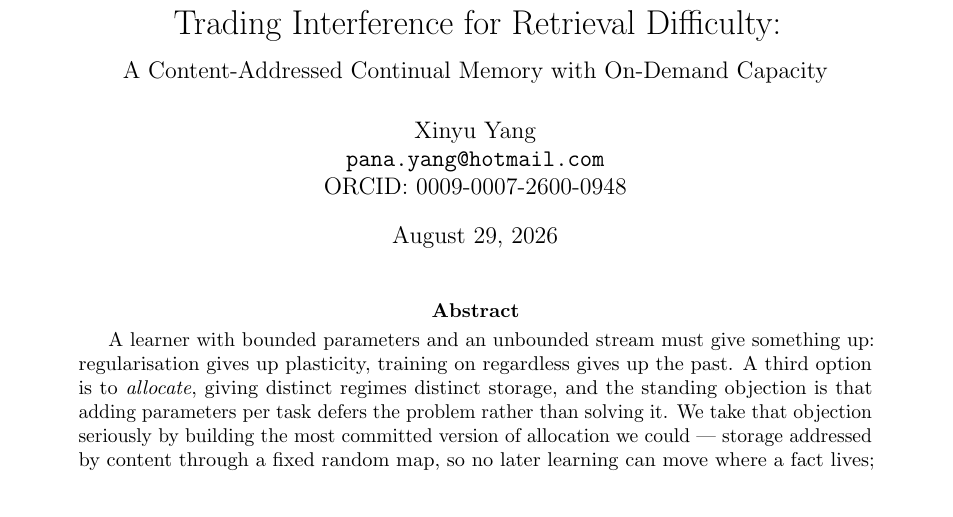
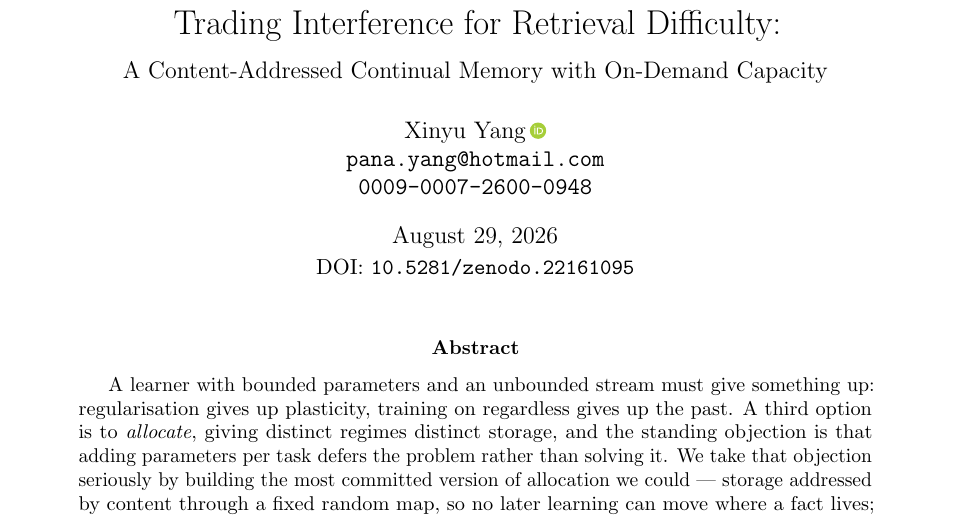
Before and after one commit to panayang/annp, a LaTeX paper (paper/main.tex): part of page 1 of 22, cut so that both start at the same text. Compiled offline with pdfLaTeX.

Commit message:
Link the ORCID iD, email and DOI from the title block

```diff
--- a/paper/main.tex
+++ b/paper/main.tex
@@ -12,6 +12,7 @@
 \usepackage{subcaption}
 \usetikzlibrary{arrows.meta,positioning,calc}
 \usepackage[hidelinks]{hyperref}
+\usepackage{orcidlink}
 \usepackage{natbib}
 \bibliographystyle{plainnat}
 
@@ -19,12 +20,16 @@
 {\large A Content-Addressed Continual Memory with On-Demand Capacity}}
 
 \author{%
-  Xinyu Yang\\
-  \texttt{pana.yang@hotmail.com}\\
-  ORCID: \href{https://orcid.org/0009-0007-2600-0948}{0009-0007-2600-0948}
+  Xinyu Yang\,\orcidlink{0009-0007-2600-0948}\\
+  \href{mailto:pana.yang@hotmail.com}{\texttt{pana.yang@hotmail.com}}\\
+  \href{https://orcid.org/0009-0007-2600-0948}{\texttt{0009-0007-2600-0948}}
 }
 
-\date{\today}
+\date{%
+  \today\\[2pt]
+  \normalsize DOI:
+  \href{https://doi.org/10.5281/zenodo.22161095}{\texttt{10.5281/zenodo.22161095}}%
+}
 
 \begin{document}
 \maketitle
```
Also changed, not shown: paper/main.pdf.
